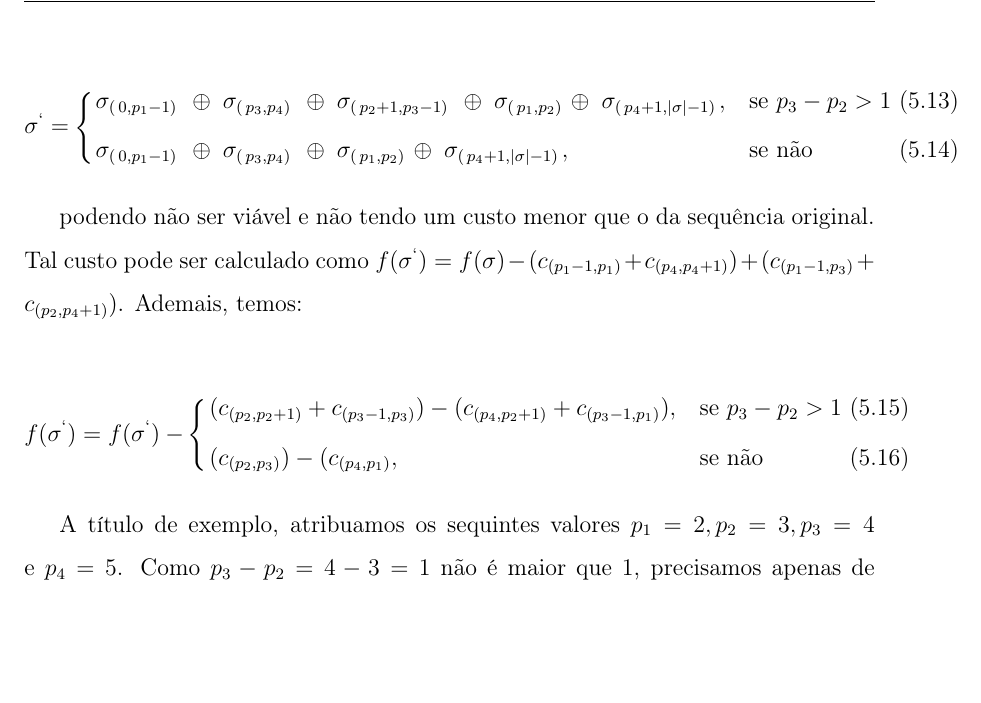
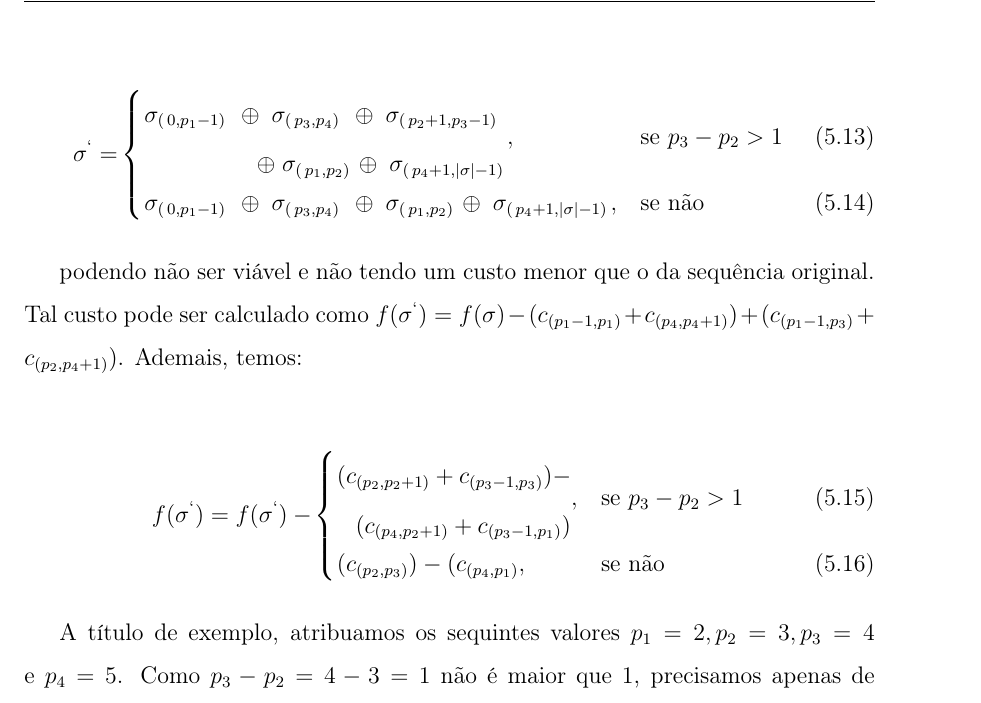
Before and after one commit to pl225/bike_sharing_system_latex, a LaTeX thesis (main.tex, which reads elementos-textuais/topico-5.tex): part of page 40 of 52, cut at the place of the change, the shorter picture padded with empty space. Compiled offline with pdfLaTeX; a LaTeX package or settings file that is missing is left out.

Commit message:
Quebra das equações da vizinhança double bridge em duas linhas.

```diff
--- a/elementos-textuais/topico-5.tex
+++ b/elementos-textuais/topico-5.tex
@@ -111,15 +111,18 @@ que seja viável e tenha um custo $f(\,\sigma^\lq)\, < f(\,\sigma)\,$. O termo $
 \par Esta vizinhança, utilizada em \citet{art:REF_ART_1}, porém esmiuçada melhor em \citet{art:REF_ART_7}, promove o seguinte: duas subsequências, de qualquer tamanho, são permutadas, isto é, são colocadas uma no lugar da outra. Desta forma, dadas 4 posições $p_1, p_2, p_3$ e $p_4$, escolhidas aleatoriamente, respeitando as condições $1 \leq p_1 \leq |\sigma| - 5,\, p_1 \leq p_2 \leq |\sigma| - 4,\, p_2 < p_3 \leq |\sigma| - 3$ e $p_3 \leq p_4 \leq |\sigma| - 2$, uma subsequência
 
     \begin{numcases}{\sigma^\lq =}
-      \sigma_{(\,0, p_1 - 1)\,}\; \oplus\; \sigma_{(\,p_3, p_4)\,}\; \oplus\; \sigma_{(\,p_2 + 1, p_3 - 1)\,}\; \oplus\; \sigma_{(\,p_1, p_2)\,}
-      \oplus\; \sigma_{(\,p_4 + 1, |\sigma| - 1)\,}, & se $p_3 - p_2 > 1$ \\
+    	\begin{split}
+      		\sigma_{(\,0, p_1 - 1)\,}\; \oplus\; \sigma_{(\,p_3, p_4)\,}\; \oplus\; \sigma_{(\,p_2 + 1, p_3 - 1)\,}\; \\ \oplus\; \sigma_{(\,p_1, p_2)\,}
+      \oplus\; \sigma_{(\,p_4 + 1, |\sigma| - 1)\,}
+      \end{split}, & se $p_3 - p_2 > 1$ \\
       \sigma_{(\,0, p_1 - 1)\,}\; \oplus\; \sigma_{(\,p_3, p_4)\,}\; \oplus\; \sigma_{(\,p_1, p_2)\,} \oplus\; \sigma_{(\,p_4 + 1, |\sigma| - 1)\,}, & se não
     \end{numcases}
 
 podendo não ser viável e não tendo um custo menor que o da sequência original. Tal custo pode ser calculado como $f(\sigma^\lq) = f(\sigma) - (c_{(p_1 - 1, p_1)} + c_{(p_4, p_4 + 1)}) + (c_{(p_1 - 1, p_3)} + c_{(p_2, p_4 + 1)})$. Ademais, temos:
 
     \begin{numcases}{f(\sigma^\lq) = f(\sigma^\lq) -}
-        (c_{(p_2, p_2 + 1)} + c_{(p_3 - 1, p_3)}) - (c_{(p_4, p_2 +1)} + c_{(p_3 - 1, p_1)}), & se $p_3 - p_2 > 1$ \\
+    	\begin{split}
+        (c_{(p_2, p_2 + 1)} + c_{(p_3 - 1, p_3)}) - \\ (c_{(p_4, p_2 +1)} + c_{(p_3 - 1, p_1)}) \end{split}, & se $p_3 - p_2 > 1$ \\
         (c_{(p_2, p_3)}) - (c_{(p_4, p_1)}, & se não
     \end{numcases}
 
```
Also changed, not shown: main.pdf, 3 other files.
